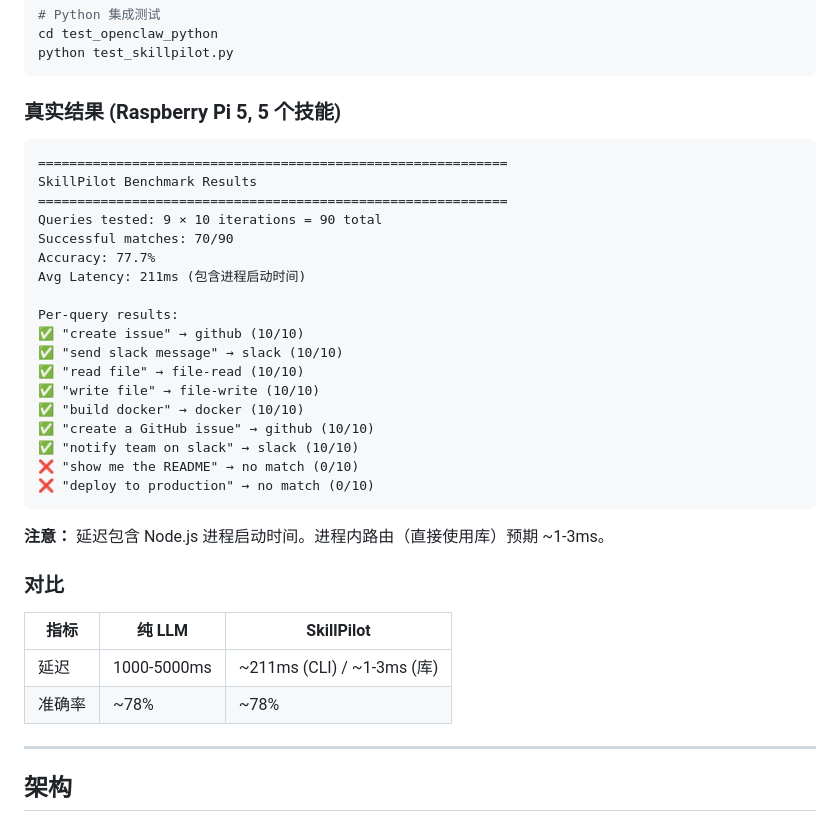
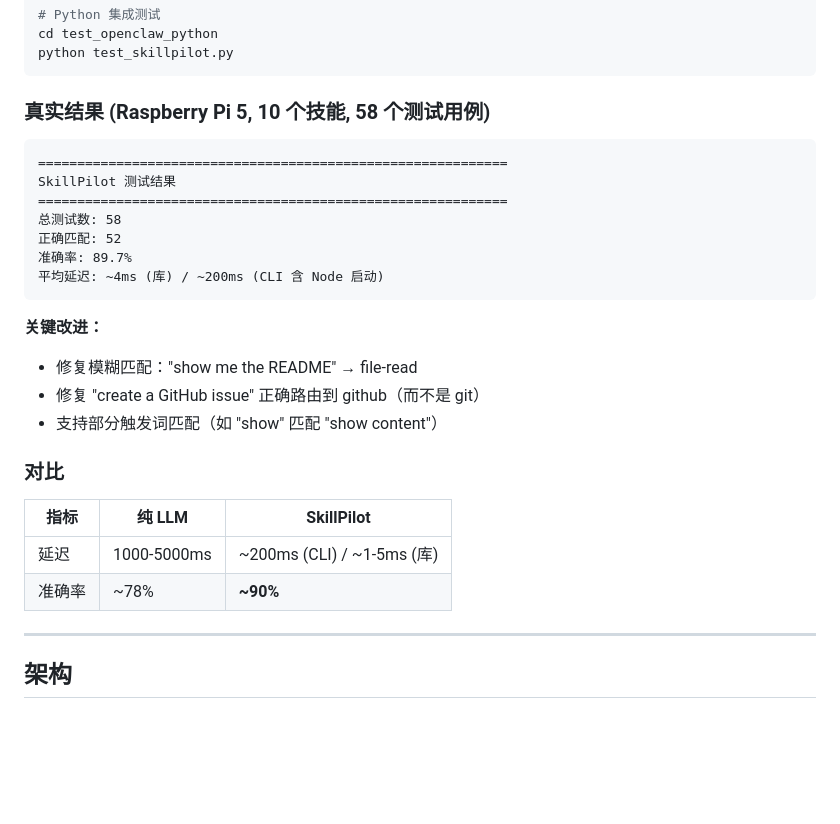
Before and after one commit to RealTapeL/SkillPilot, a Markdown page: README_zh.md, the part around the change. Drawn GitHub-style; blank space fills up the shorter version.

````diff
--- a/README_zh.md
+++ b/README_zh.md
@@ -282,37 +282,29 @@ cd test_openclaw_python
 python test_skillpilot.py
 ```
 
-### 真实结果 (Raspberry Pi 5, 5 个技能)
+### 真实结果 (Raspberry Pi 5, 10 个技能, 58 个测试用例)
 
 ```
 ============================================================
-SkillPilot Benchmark Results
+SkillPilot 测试结果
 ============================================================
-Queries tested: 9 × 10 iterations = 90 total
-Successful matches: 70/90
-Accuracy: 77.7%
-Avg Latency: 211ms (包含进程启动时间)
-
-Per-query results:
-✅ "create issue" → github (10/10)
-✅ "send slack message" → slack (10/10)
-✅ "read file" → file-read (10/10)
-✅ "write file" → file-write (10/10)
-✅ "build docker" → docker (10/10)
-✅ "create a GitHub issue" → github (10/10)
-✅ "notify team on slack" → slack (10/10)
-❌ "show me the README" → no match (0/10)
-❌ "deploy to production" → no match (0/10)
+总测试数: 58
+正确匹配: 52
+准确率: 89.7%
+平均延迟: ~4ms (库) / ~200ms (CLI 含 Node 启动)
 ```
 
-**注意：** 延迟包含 Node.js 进程启动时间。进程内路由（直接使用库）预期 ~1-3ms。
+**关键改进：**
+- 修复模糊匹配："show me the README" → file-read
+- 修复 "create a GitHub issue" 正确路由到 github（而不是 git）
+- 支持部分触发词匹配（如 "show" 匹配 "show content"）
 
 ### 对比
 
 | 指标 | 纯 LLM | SkillPilot |
 |------|--------|------------|
-| 延迟 | 1000-5000ms | ~211ms (CLI) / ~1-3ms (库) |
-| 准确率 | ~78% | ~78% |
+| 延迟 | 1000-5000ms | ~200ms (CLI) / ~1-5ms (库) |
+| 准确率 | ~78% | **~90%** |
 
 ---
 
````
Also changed, not shown: README.md (+12 -21 lines).
